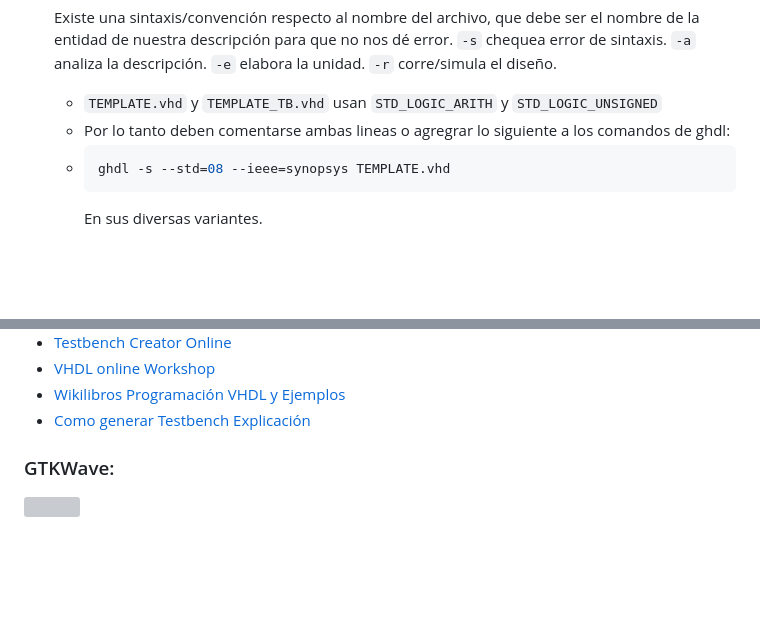
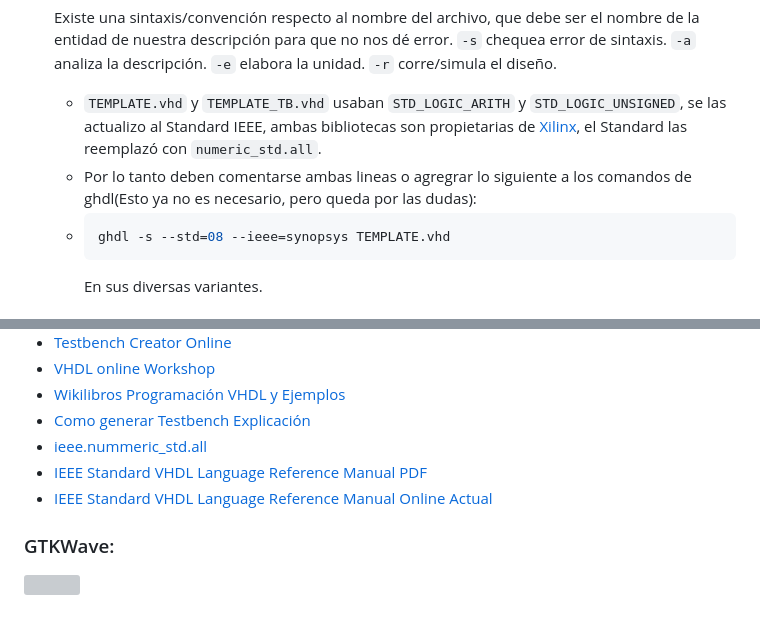
Before and after one commit to PIBSAS/Install_GHDL_WSL, a Markdown page: README.md, 2 parts joined by grey strips. Rendered like a GitHub page; blank space fills up the shorter version; grey boxes are pictures that could not be loaded.

`````diff
--- a/README.md
+++ b/README.md
@@ -449,8 +449,8 @@ Aparecerán 2 iconos de sistemas.
   ``-e`` elabora la unidad.
   ``-r`` corre/simula el diseño.
 
-  - ``TEMPLATE.vhd`` y ``TEMPLATE_TB.vhd`` usan ``STD_LOGIC_ARITH`` y ``STD_LOGIC_UNSIGNED``
-  - Por lo tanto deben comentarse ambas lineas o agregrar lo siguiente a los comandos de ghdl:
+  - ``TEMPLATE.vhd`` y ``TEMPLATE_TB.vhd`` usaban ``STD_LOGIC_ARITH`` y ``STD_LOGIC_UNSIGNED``, se las actualizo al Standard IEEE, ambas bibliotecas son propietarias de [Xilinx](https://support.xilinx.com/s/article/45213?language=en_US), el Standard las reemplazó con ``numeric_std.all``.
+  - Por lo tanto deben comentarse ambas lineas o agregrar lo siguiente a los comandos de ghdl(Esto ya no es necesario, pero queda por las dudas):
   - ````bash
     ghdl -s --std=08 --ieee=synopsys TEMPLATE.vhd
     ````
@@ -509,6 +509,9 @@ Aparecerán 2 iconos de sistemas.
 - [VHDL online Workshop](https://www.vhdl-online.de/vhdl_workshop/start)
 - [Wikilibros Programación VHDL y Ejemplos](https://es.wikibooks.org/wiki/Programaci%C3%B3n_en_VHDL)
 - [Como generar Testbench Explicación](/Como_crear_Testbench/Basado_en_este_video.md)
+- [ieee.nummeric_std.all](https://opensource.ieee.org/vasg/Packages/-/blob/586ebeb9c3fcefd1ac9a07ce749d0e01e678503e/ieee/numeric_std.vhdl)
+- [IEEE Standard VHDL Language Reference Manual PDF](https://edg.uchicago.edu/~tang/VHDLref.pdf)
+- [IEEE Standard VHDL Language Reference Manual Online Actual](https://ieeexplore.ieee.org/document/10287898)
 
 ### GTKWave:
 ![](/ejemplo/GeneradordeParidad_4Ent_vcd.png)
`````
